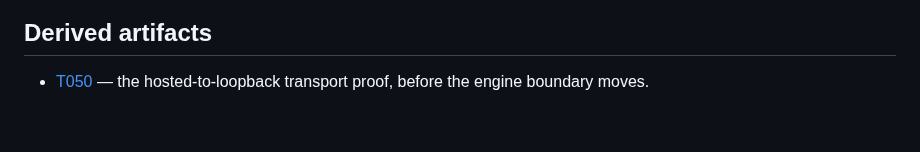
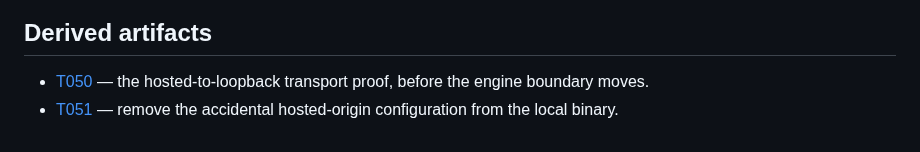
Before and after one commit to bar4488/heap-visualizer, a Markdown page: docs/explorations/E021-a-shared-local-session-for-people-and-agents.md, the part around the change. GitHub-like rendering.

Commit message:
T051: remove deployment knowledge from the local server

```diff
--- a/docs/explorations/E021-a-shared-local-session-for-people-and-agents.md
+++ b/docs/explorations/E021-a-shared-local-session-for-people-and-agents.md
@@ -381,3 +381,5 @@ it.
 
 - [T050](../tickets/T050-prove-the-hosted-to-loopback-connection.md) — the
   hosted-to-loopback transport proof, before the engine boundary moves.
+- [T051](../tickets/T051-the-local-server-knows-no-hosted-url.md) — remove the
+  accidental hosted-origin configuration from the local binary.
```
Also changed, not shown: docs/now.md (+5 -5 lines), docs/tickets/T051-the-local-server-knows-no-hosted-url.md (added, +26 -0 lines).
